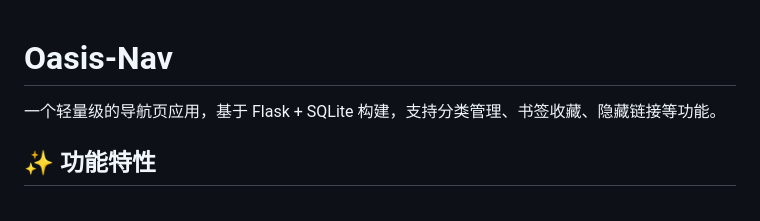
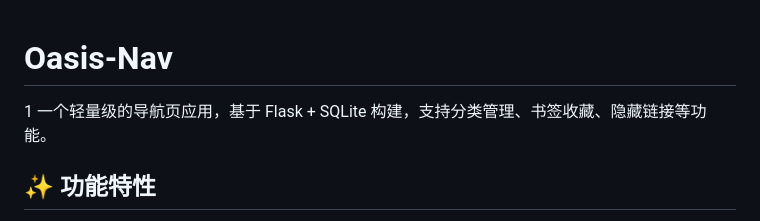
Before and after one commit to ecouus/Oasis-Nav, a Markdown page: README.md, the part around the change. Rendered like a GitHub page.

```diff
--- a/README.md
+++ b/README.md
@@ -1,4 +1,5 @@
 # Oasis-Nav
+1
 一个轻量级的导航页应用，基于 Flask + SQLite 构建，支持分类管理、书签收藏、隐藏链接等功能。
 ## ✨ 功能特性
 - 🎯 简洁美观的导航页界面
```
